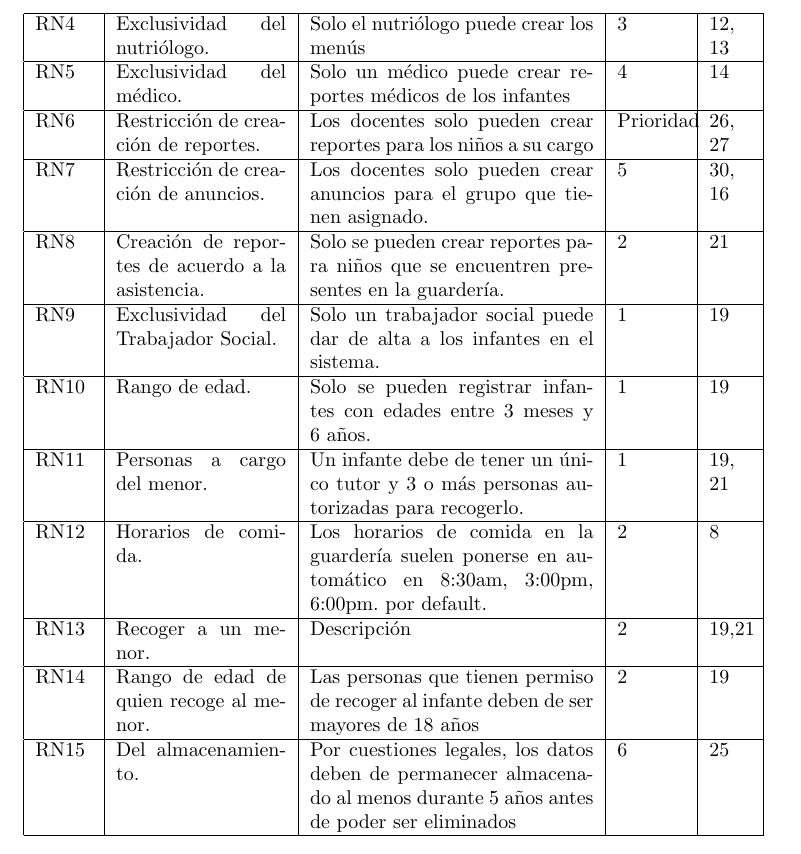
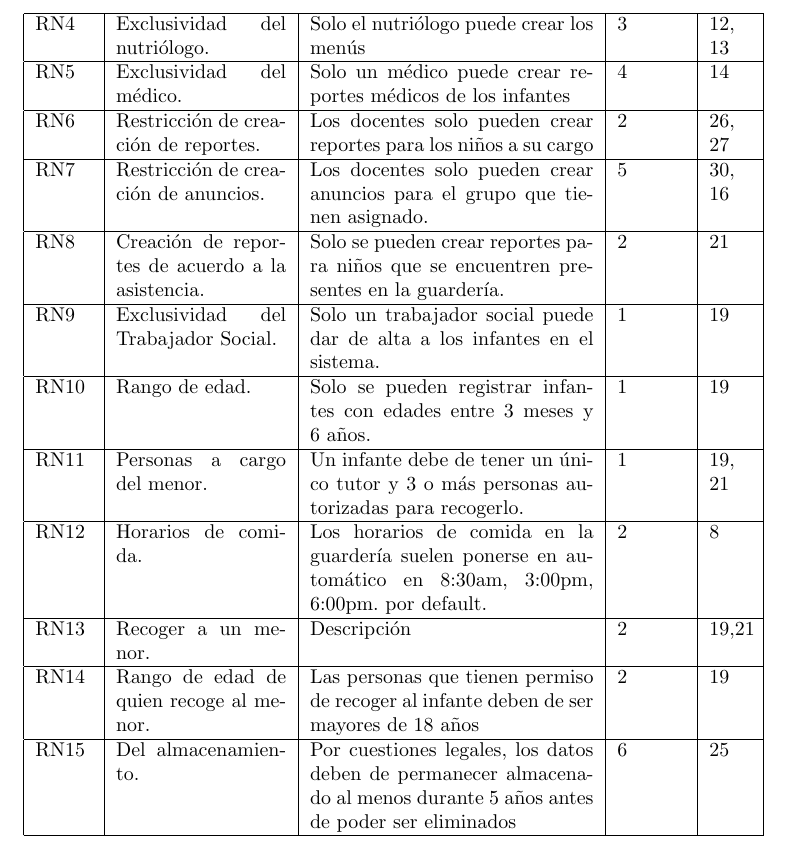
Before and after one commit to Protozx/ADS_Docs, a LaTeX problem sheet (Tarea_2b/Planeacion.tex): part of page 11 of 15, cut so that both start at the same text. Compiled offline with pdfLaTeX.

Commit message:
Prioridad para RN6

```diff
--- a/Tarea_2b/Planeacion.tex
+++ b/Tarea_2b/Planeacion.tex
@@ -651,7 +651,7 @@ Los requerimientos en el software son importantes porque permiten al equipo de d
 	\hline
 	RN5 & Exclusividad del médico.  & Solo un médico puede crear reportes médicos de los infantes & 4 & 14 \\
 	\hline
-	RN6 & Restricción de creación de reportes. & Los docentes solo pueden crear reportes para los niños a su cargo & Prioridad & 26, 27 \\
+	RN6 & Restricción de creación de reportes. & Los docentes solo pueden crear reportes para los niños a su cargo & 2 & 26, 27 \\
 	\hline
 	RN7 & Restricción de creación de anuncios. & Los docentes solo pueden crear anuncios para el grupo que tienen asignado. & 5 & 30, 16 \\
 	\hline
```
Also changed, not shown: Tarea_2b/Planeacion.pdf, 4 other files.
